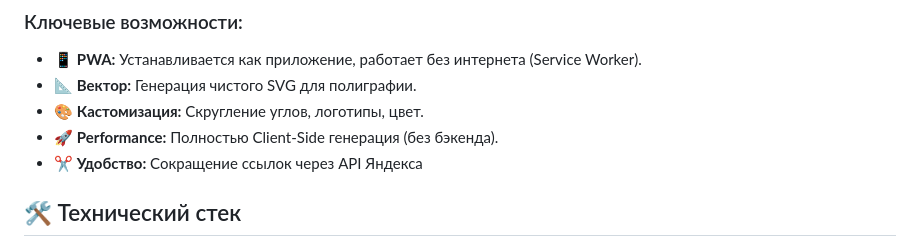
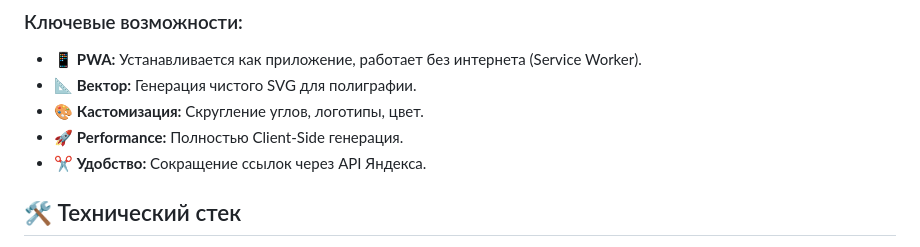
Before and after one commit to GronArkh/perfect-qr-generator, a Markdown page: README.md, the part around the change. GitHub-like rendering.

```diff
--- a/README.md
+++ b/README.md
@@ -16,8 +16,8 @@
 - 📱 **PWA:** Устанавливается как приложение, работает без интернета (Service Worker).
 - 📐 **Вектор:** Генерация чистого SVG для полиграфии.
 - 🎨 **Кастомизация:** Скругление углов, логотипы, цвет.
-- 🚀 **Performance:** Полностью Client-Side генерация (без бэкенда).
-- ✂ **Удобство:** Сокращение ссылок через API Яндекса
+- 🚀 **Performance:** Полностью Client-Side генерация.
+- ✂ **Удобство:** Сокращение ссылок через API Яндекса.
 
 ## 🛠 Технический стек
 
```
